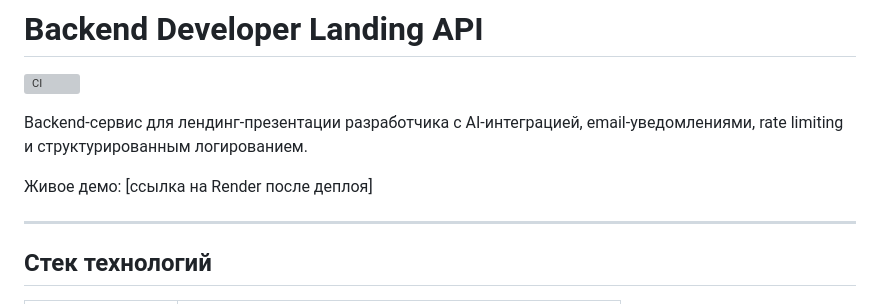
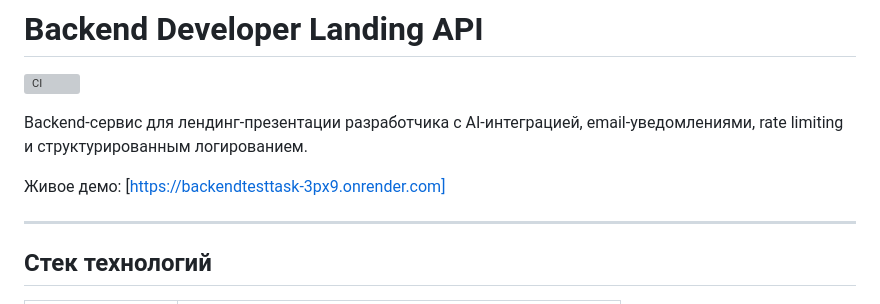
Before and after one commit to lazmaksim2019-ops/BackendTestTask, a Markdown page: README.md, the part around the change. Drawn GitHub-style; grey boxes are pictures that could not be loaded.

```diff
--- a/README.md
+++ b/README.md
@@ -4,7 +4,7 @@
 
 Backend-сервис для лендинг-презентации разработчика с AI-интеграцией, email-уведомлениями, rate limiting и структурированным логированием.
 
-Живое демо: [ссылка на Render после деплоя]
+Живое демо: [https://backendtesttask-3px9.onrender.com]
 
 ---
 
```
